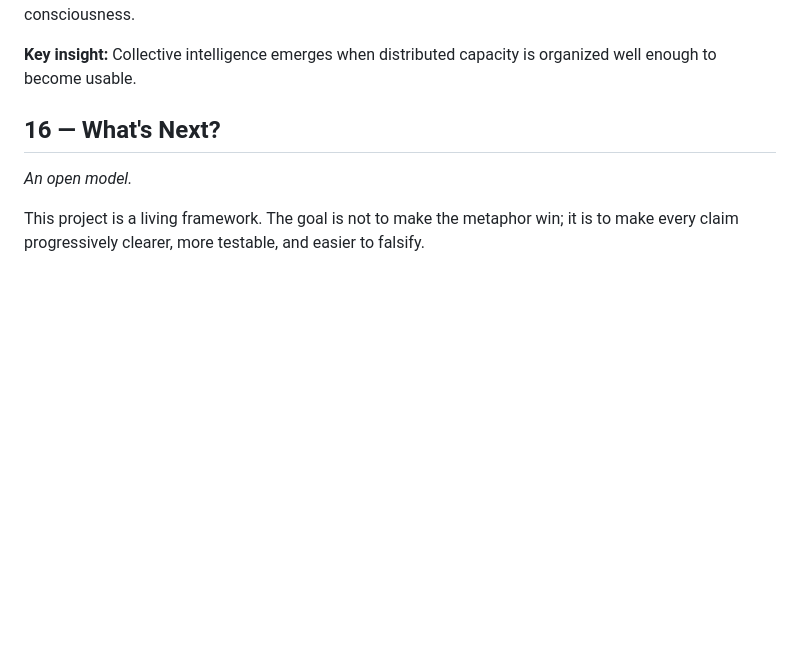
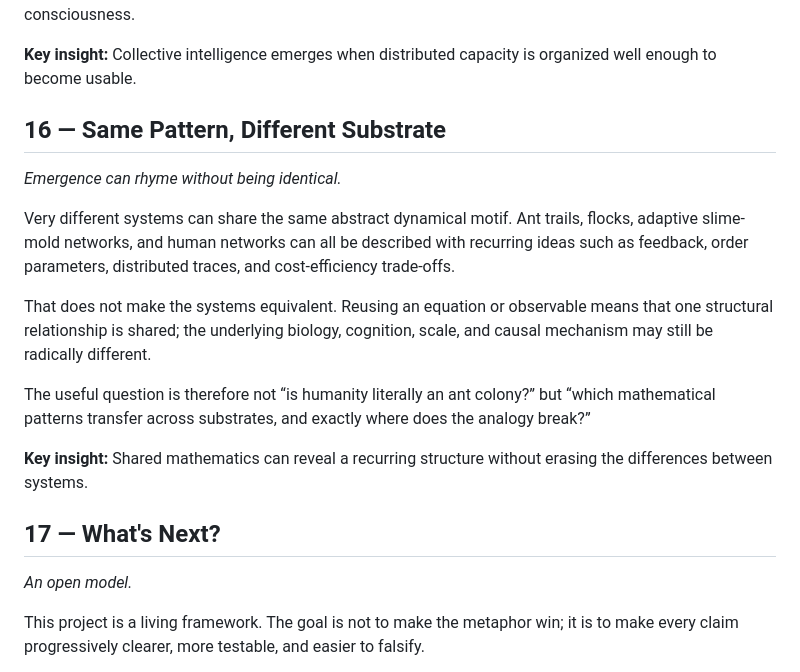
Before and after one commit to jnton/emergent-humanity, a Markdown page: content/essay.md, the part around the change. Drawn GitHub-style; blank space fills up the shorter version.

Commit message:
Document recurring emergence patterns

```diff
--- a/content/essay.md
+++ b/content/essay.md
@@ -168,7 +168,19 @@ Shared knowledge can support collective intelligence. That does not establish a
 
 **Key insight:** Collective intelligence emerges when distributed capacity is organized well enough to become usable.
 
-## 16 — What's Next?
+## 16 — Same Pattern, Different Substrate
+
+*Emergence can rhyme without being identical.*
+
+Very different systems can share the same abstract dynamical motif. Ant trails, flocks, adaptive slime-mold networks, and human networks can all be described with recurring ideas such as feedback, order parameters, distributed traces, and cost-efficiency trade-offs.
+
+That does not make the systems equivalent. Reusing an equation or observable means that one structural relationship is shared; the underlying biology, cognition, scale, and causal mechanism may still be radically different.
+
+The useful question is therefore not “is humanity literally an ant colony?” but “which mathematical patterns transfer across substrates, and exactly where does the analogy break?”
+
+**Key insight:** Shared mathematics can reveal a recurring structure without erasing the differences between systems.
+
+## 17 — What's Next?
 
 *An open model.*
 
```
